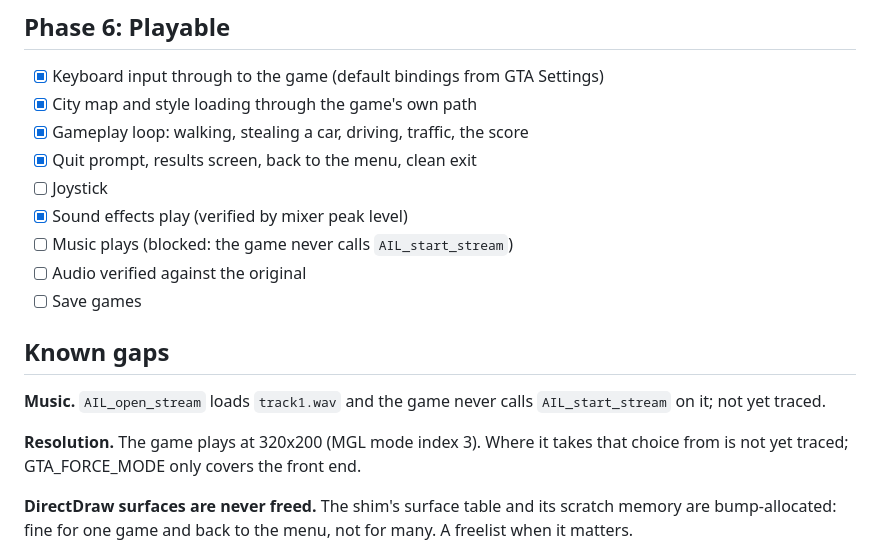
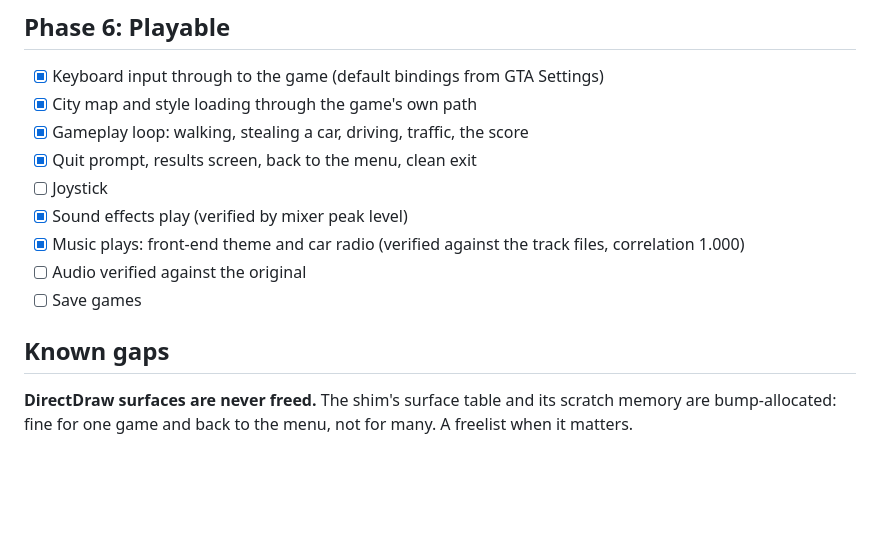
Before and after one commit to sp00nznet/gta, a Markdown page: docs/PROGRESS.md, the part around the change. GitHub-like rendering; blank space fills up the shorter version.

```diff
--- a/docs/PROGRESS.md
+++ b/docs/PROGRESS.md
@@ -100,17 +100,11 @@ in the middle of another instruction (0x401921 is inside the `mov` at
 - [x] Quit prompt, results screen, back to the menu, clean exit
 - [ ] Joystick
 - [x] Sound effects play (verified by mixer peak level)
-- [ ] Music plays (blocked: the game never calls `AIL_start_stream`)
+- [x] Music plays: front-end theme and car radio (verified against the track files, correlation 1.000)
 - [ ] Audio verified against the original
 - [ ] Save games
 
 ## Known gaps
-
-**Music.** `AIL_open_stream` loads `track1.wav` and the game never calls
-`AIL_start_stream` on it; not yet traced.
-
-**Resolution.** The game plays at 320x200 (MGL mode index 3). Where it takes
-that choice from is not yet traced; GTA_FORCE_MODE only covers the front end.
 
 **DirectDraw surfaces are never freed.** The shim's surface table and its
 scratch memory are bump-allocated: fine for one game and back to the menu, not
```
Also changed, not shown: README.md (+15 -4 lines), docs/BRINGUP.md (+35 -0 lines), docs/ingame_driving.png, docs/ingame_street.png, docs/ingame_traffic.png, 6 other files.
